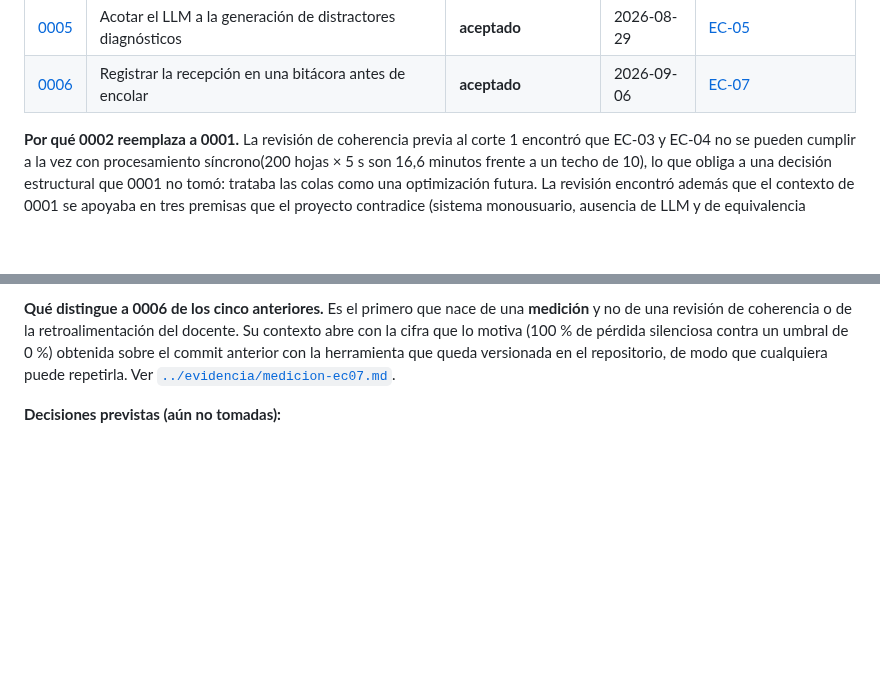
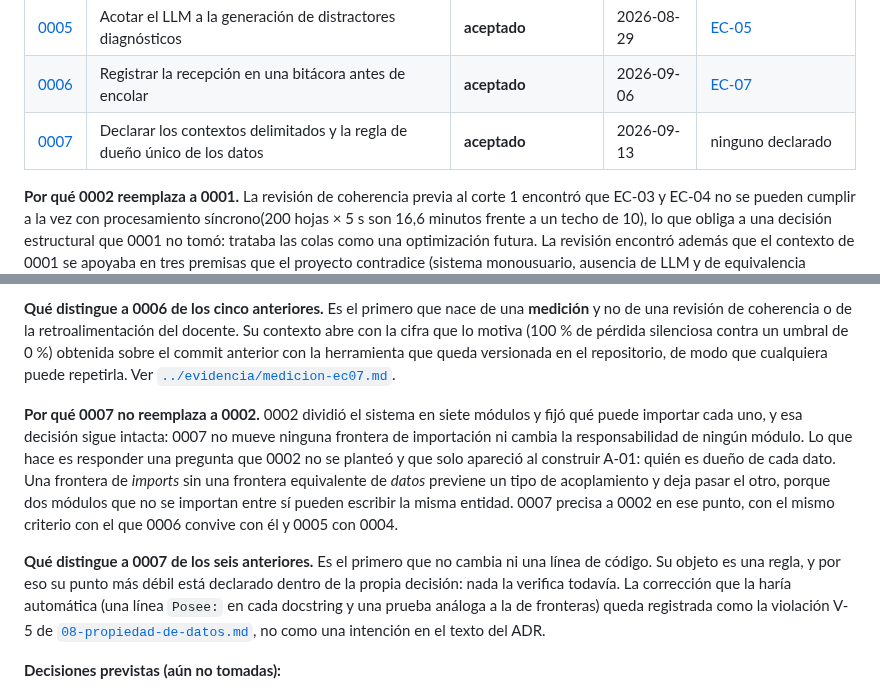
Before and after one commit to ISCOUTB/AS_202620_Sistema-de-calificacion-automatica, a Markdown page: docs/arc42/arc42-template-ES.md, 2 parts joined by grey strips. Drawn GitHub-style; blank space fills up the shorter version.

Commit message:
docs: registrar ADR-0007 en la seccion 9
La tabla de decisiones gana la fila de 0007 y el apartado que explica por que precisa a 0002 sin reemplazarlo, con el mismo criterio con el que 0006 convive con 0002 y 0005 con 0004. Se anota ademas que 0007 es el primer ADR que no cambia una linea de codigo y que declara dentro de si mismo su propio hueco: nada verifica todavia la regla de dueno unico, y esa correccion queda registrada como la violacion V-5.

```diff
--- a/docs/arc42/arc42-template-ES.md
+++ b/docs/arc42/arc42-template-ES.md
@@ -718,6 +718,7 @@ decisión cambia, se escribe uno nuevo y el anterior pasa a estado *reemplazado
 | [0004](../adr/0004-quitar-validacion-simbolica-obligatoria-de-la-clave.md) | Quitar la validación simbólica obligatoria de la clave de respuestas | **aceptado** | 2026-08-24 | [EC-05](#ec-05) |
 | [0005](../adr/0005-acotar-el-llm-a-la-generacion-de-distractores-diagnosticos.md) | Acotar el LLM a la generación de distractores diagnósticos | **aceptado** | 2026-08-29 | [EC-05](#ec-05) |
 | [0006](../adr/0006-registrar-la-recepcion-en-una-bitacora-antes-de-encolar.md) | Registrar la recepción en una bitácora antes de encolar | **aceptado** | 2026-09-06 | [EC-07](#ec-07) |
+| [0007](../adr/0007-declarar-los-contextos-delimitados-y-la-regla-de-dueno-unico.md) | Declarar los contextos delimitados y la regla de dueño único de los datos | **aceptado** | 2026-09-13 | ninguno declarado |
 
 **Por qué 0002 reemplaza a 0001.** La revisión de coherencia previa al corte 1 encontró que
 EC-03 y EC-04 no se pueden cumplir a la vez con procesamiento síncrono(200 hojas × 5 s son
@@ -764,6 +765,20 @@ no de una revisión de coherencia o de la retroalimentación del docente. Su con
 cifra que lo motiva (100 % de pérdida silenciosa contra un umbral de 0 %) obtenida sobre el
 commit anterior con la herramienta que queda versionada en el repositorio, de modo que cualquiera
 puede repetirla. Ver [`../evidencia/medicion-ec07.md`](../evidencia/medicion-ec07.md).
+
+**Por qué 0007 no reemplaza a 0002.** 0002 dividió el sistema en siete módulos y fijó qué puede
+importar cada uno, y esa decisión sigue intacta: 0007 no mueve ninguna frontera de importación ni
+cambia la responsabilidad de ningún módulo. Lo que hace es responder una pregunta que 0002 no se
+planteó y que solo apareció al construir A-01: quién es dueño de cada dato. Una frontera de
+*imports* sin una frontera equivalente de *datos* previene un tipo de acoplamiento y deja pasar el
+otro, porque dos módulos que no se importan entre sí pueden escribir la misma entidad. 0007
+precisa a 0002 en ese punto, con el mismo criterio con el que 0006 convive con él y 0005 con 0004.
+
+**Qué distingue a 0007 de los seis anteriores.** Es el primero que no cambia ni una línea de
+código. Su objeto es una regla, y por eso su punto más débil está declarado dentro de la propia
+decisión: nada la verifica todavía. La corrección que la haría automática (una línea `Posee:` en
+cada docstring y una prueba análoga a la de fronteras) queda registrada como la violación V-5 de
+[`08-propiedad-de-datos.md`](08-propiedad-de-datos.md), no como una intención en el texto del ADR.
 
 **Decisiones previstas (aún no tomadas):**
 
```
